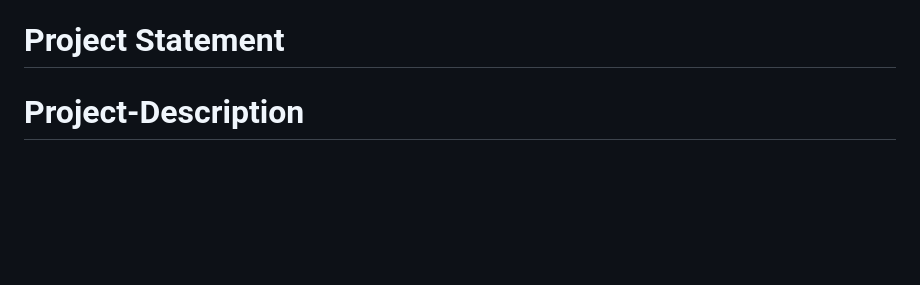
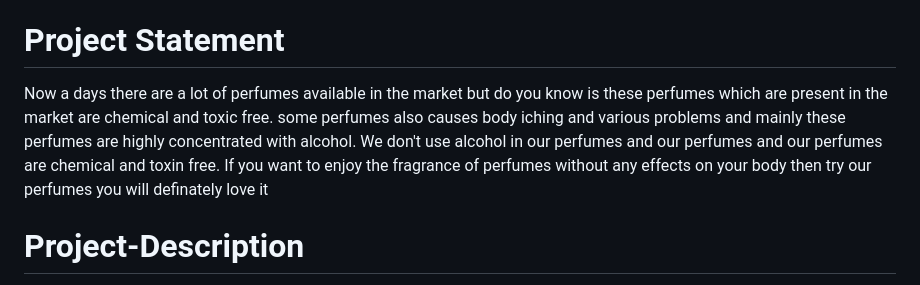
Before and after one commit to Reyan2354/project-scent_craft, a Markdown page: README.md, the part around the change. Rendered like a GitHub page; blank space fills up the shorter version.

```diff
--- a/README.md
+++ b/README.md
@@ -22,6 +22,7 @@ Welcome to our exquisite world of fragrances, where each scent tells a unique st
 6. Azure Role Based access Control(RBAC)
 
 # Project Statement
+Now a days there are a lot of perfumes available in the market but do you know is these perfumes which are present in the market are chemical and toxic free. some perfumes also causes body iching and various problems and mainly these perfumes are highly concentrated with alcohol. We don't use alcohol in our perfumes and our perfumes and our perfumes are chemical and toxin free. If you want to enjoy the fragrance of perfumes without any effects on your body then try our perfumes you will definately love it
 
 # Project-Description
 Welcome to our exquisite world of fragrances, where each scent tells a unique story and evokes unforgettable emotions. Dive into the realm of luxury and sophistication with our collection of meticulously crafted perfumes, designed to captivate your senses and leave a lasting impression.
```
